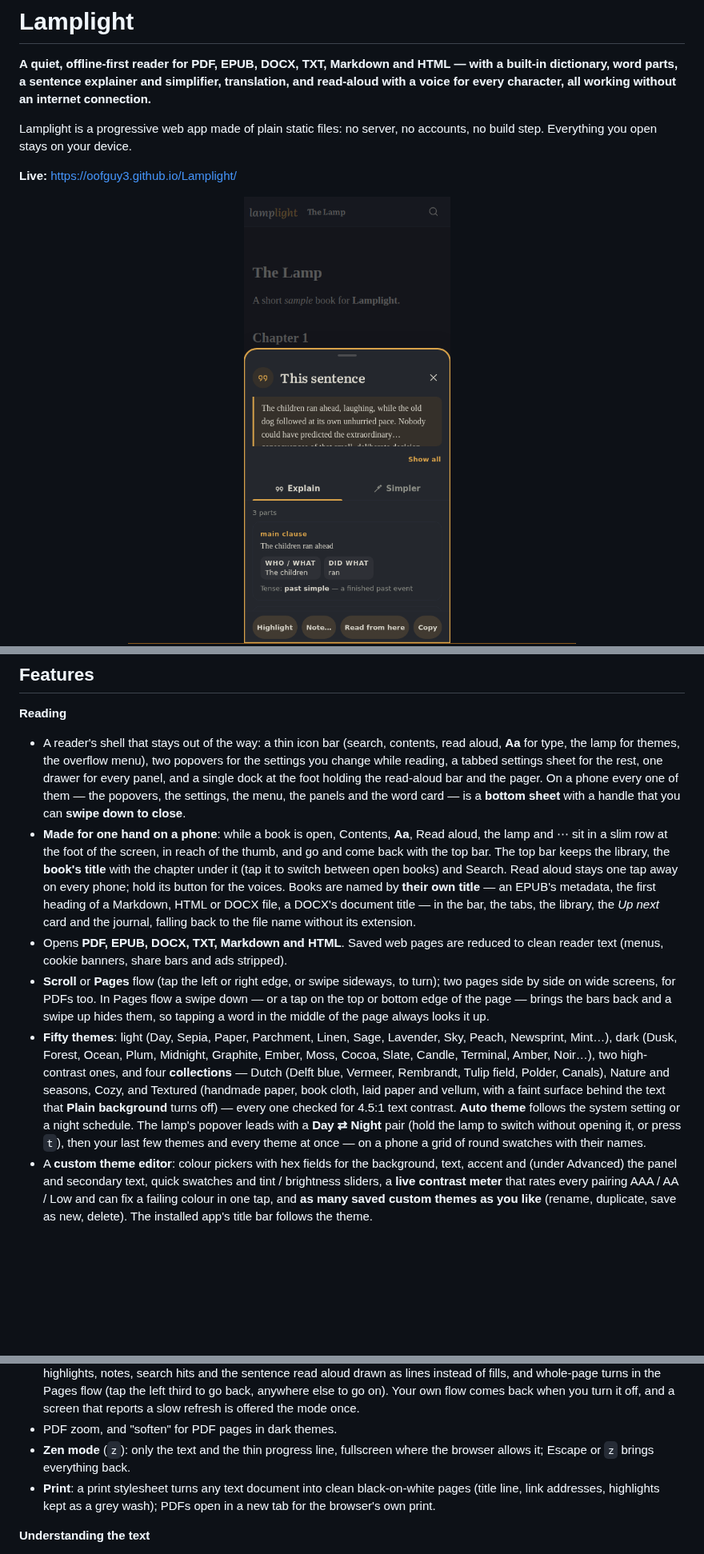
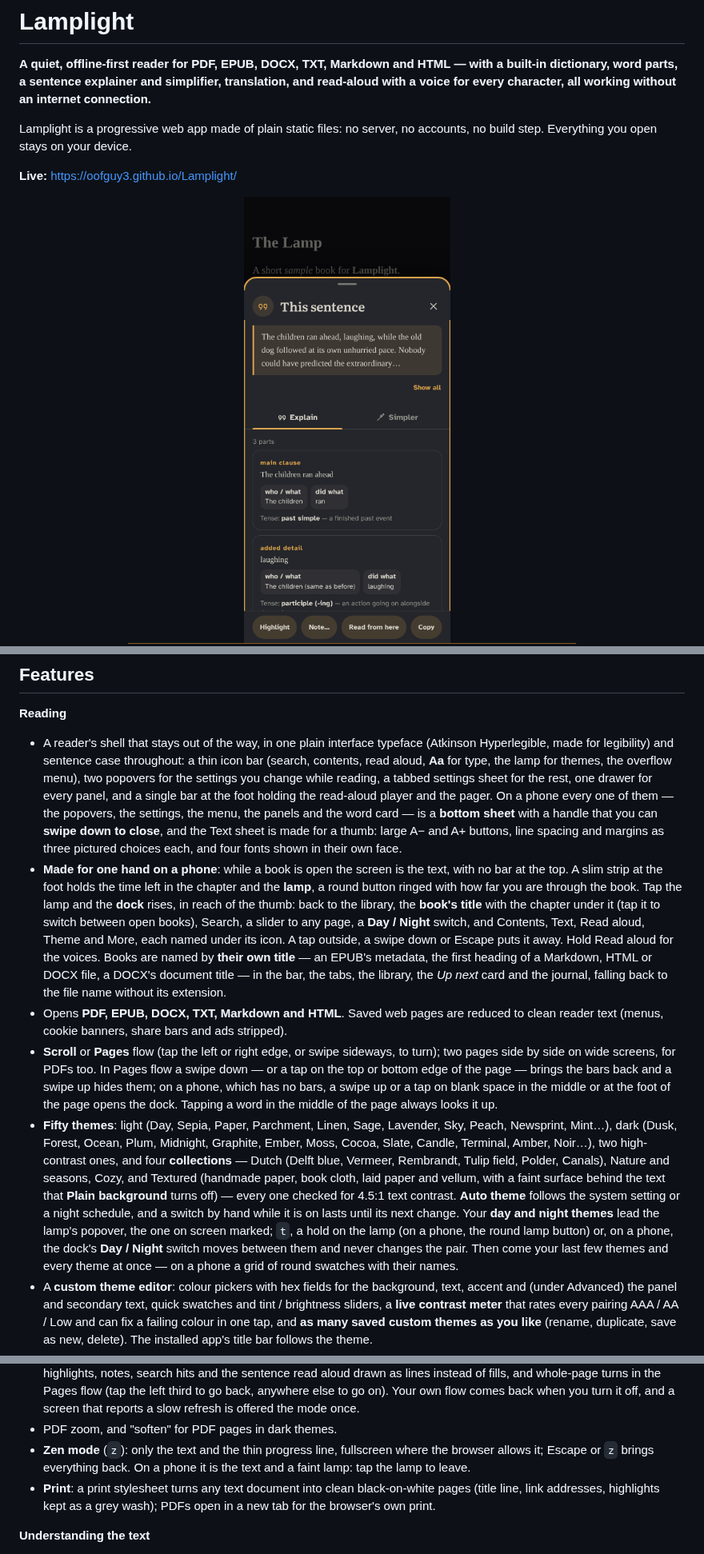
Before and after one commit to oofguy3/Lamplight, a Markdown page: README.md, 3 parts joined by grey strips. Shown at 80% size. Drawn GitHub-style; pictures changed too: docs/screenshots/explain-phone.png; blank space fills up the shorter version.

```diff
--- a/README.md
+++ b/README.md
@@ -45,11 +45,11 @@ Lamplight is a progressive web app made of plain static files: no server, no acc
 ## Features
 
 **Reading**
-- A reader's shell that stays out of the way: a thin icon bar (search, contents, read aloud, **Aa** for type, the lamp for themes, the overflow menu), two popovers for the settings you change while reading, a tabbed settings sheet for the rest, one drawer for every panel, and a single dock at the foot holding the read-aloud bar and the pager. On a phone every one of them — the popovers, the settings, the menu, the panels and the word card — is a **bottom sheet** with a handle that you can **swipe down to close**.
-- **Made for one hand on a phone**: while a book is open, Contents, **Aa**, Read aloud, the lamp and ⋯ sit in a slim row at the foot of the screen, in reach of the thumb, and go and come back with the top bar. The top bar keeps the library, the **book's title** with the chapter under it (tap it to switch between open books) and Search. Read aloud stays one tap away on every phone; hold its button for the voices. Books are named by **their own title** — an EPUB's metadata, the first heading of a Markdown, HTML or DOCX file, a DOCX's document title — in the bar, the tabs, the library, the *Up next* card and the journal, falling back to the file name without its extension.
+- A reader's shell that stays out of the way, in one plain interface typeface (Atkinson Hyperlegible, made for legibility) and sentence case throughout: a thin icon bar (search, contents, read aloud, **Aa** for type, the lamp for themes, the overflow menu), two popovers for the settings you change while reading, a tabbed settings sheet for the rest, one drawer for every panel, and a single bar at the foot holding the read-aloud player and the pager. On a phone every one of them — the popovers, the settings, the menu, the panels and the word card — is a **bottom sheet** with a handle that you can **swipe down to close**, and the Text sheet is made for a thumb: large A− and A+ buttons, line spacing and margins as three pictured choices each, and four fonts shown in their own face.
+- **Made for one hand on a phone**: while a book is open the screen is the text, with no bar at the top. A slim strip at the foot holds the time left in the chapter and the **lamp**, a round button ringed with how far you are through the book. Tap the lamp and the **dock** rises, in reach of the thumb: back to the library, the **book's title** with the chapter under it (tap it to switch between open books), Search, a slider to any page, a **Day / Night** switch, and Contents, Text, Read aloud, Theme and More, each named under its icon. A tap outside, a swipe down or Escape puts it away. Hold Read aloud for the voices. Books are named by **their own title** — an EPUB's metadata, the first heading of a Markdown, HTML or DOCX file, a DOCX's document title — in the bar, the tabs, the library, the *Up next* card and the journal, falling back to the file name without its extension.
 - Opens **PDF, EPUB, DOCX, TXT, Markdown and HTML**. Saved web pages are reduced to clean reader text (menus, cookie banners, share bars and ads stripped).
-- **Scroll** or **Pages** flow (tap the left or right edge, or swipe sideways, to turn); two pages side by side on wide screens, for PDFs too. In Pages flow a swipe down — or a tap on the top or bottom edge of the page — brings the bars back and a swipe up hides them, so tapping a word in the middle of the page always looks it up.
-- **Fifty themes**: light (Day, Sepia, Paper, Parchment, Linen, Sage, Lavender, Sky, Peach, Newsprint, Mint…), dark (Dusk, Forest, Ocean, Plum, Midnight, Graphite, Ember, Moss, Cocoa, Slate, Candle, Terminal, Amber, Noir…), two high-contrast ones, and four **collections** — Dutch (Delft blue, Vermeer, Rembrandt, Tulip field, Polder, Canals), Nature and seasons, Cozy, and Textured (handmade paper, book cloth, laid paper and vellum, with a faint surface behind the text that **Plain background** turns off) — every one checked for 4.5:1 text contrast. **Auto theme** follows the system setting or a night schedule. The lamp's popover leads with a **Day ⇄ Night** pair (hold the lamp to switch without opening it, or press `t`), then your last few themes and every theme at once — on a phone a grid of round swatches with their names.
+- **Scroll** or **Pages** flow (tap the left or right edge, or swipe sideways, to turn); two pages side by side on wide screens, for PDFs too. In Pages flow a swipe down — or a tap on the top or bottom edge of the page — brings the bars back and a swipe up hides them; on a phone, which has no bars, a swipe up or a tap on blank space in the middle or at the foot of the page opens the dock. Tapping a word in the middle of the page always looks it up.
+- **Fifty themes**: light (Day, Sepia, Paper, Parchment, Linen, Sage, Lavender, Sky, Peach, Newsprint, Mint…), dark (Dusk, Forest, Ocean, Plum, Midnight, Graphite, Ember, Moss, Cocoa, Slate, Candle, Terminal, Amber, Noir…), two high-contrast ones, and four **collections** — Dutch (Delft blue, Vermeer, Rembrandt, Tulip field, Polder, Canals), Nature and seasons, Cozy, and Textured (handmade paper, book cloth, laid paper and vellum, with a faint surface behind the text that **Plain background** turns off) — every one checked for 4.5:1 text contrast. **Auto theme** follows the system setting or a night schedule, and a switch by hand while it is on lasts until its next change. Your **day and night themes** lead the lamp's popover, the one on screen marked; `t`, a hold on the lamp (on a phone, the round lamp button) or, on a phone, the dock's **Day / Night** switch moves between them and never changes the pair. Then come your last few themes and every theme at once — on a phone a grid of round swatches with their names.
 - A **custom theme editor**: colour pickers with hex fields for the background, text, accent and (under Advanced) the panel and secondary text, quick swatches and tint / brightness sliders, a **live contrast meter** that rates every pairing AAA / AA / Low and can fix a failing colour in one tap, and **as many saved custom themes as you like** (rename, duplicate, save as new, delete). The installed app's title bar follows the theme.
 - **Twenty-four fonts** in four groups — easy reading (**OpenDyslexic**, **Lexend**, **Atkinson Hyperlegible**, **Andika**), serif (Georgia, Palatino, Times, Literata, Source Serif, Lora, Merriweather, EB Garamond, Crimson Pro, Libre Baskerville, Bitter), sans (system, Helvetica / Arial, Verdana, Inter, IBM Plex Sans, Nunito) and mono (system, JetBrains Mono, IBM Plex Mono). Sixteen families are bundled as compact woff2 files and **loaded only when chosen**; the *Browse fonts…* panel shows each name in its own face. Text size, line spacing, column width, margins, justification and hyphenation; every size is in `rem`, so the phone's font-size setting scales the whole app.
 - **Songs in the book**: a chapter that opens on its song — `♪ “To Build a Home” — The Cinematic Orchestra`, `Song “Eye of the Tiger” — Survivor`, `Now playing: …`, `Nu speelt: …` and the like, in an EPUB, DOCX, HTML, Markdown or TXT book — becomes a soft pill you can tap to **play it in Spotify** (the app, else the web player); hold it for YouTube Music, Apple Music or to copy the name. A player drawn after it (◁◁ II ▷▷, ━━━●────, 1:32 / 3:45) is left out, and ordinary dialogue (“Hello,” — said Anna) is not mistaken for a song. **Soundtrack** in the menu lists every song in book order with its chapter, a jump to it and *Copy list* for a playlist. Read aloud says “Song: Eye of the Tiger, by Survivor”. The text itself is never changed, so positions, highlights and notes stay put.
@@ -59,7 +59,7 @@ Lamplight is a progressive web app made of plain static files: no server, no acc
 - **Extra dim**: a black film over the whole screen — bars, panels and toasts included — from 0 to 85 %, for when the phone's lowest brightness is still too bright in bed; on its own or only during your night window. Every on / off setting is a **switch** with its caption under it, and the rows that depend on one (the dim level, *Only at night* and its hours) step back while it is off.
 - **E-ink mode** for e-paper screens: pure black on white with no greys, tints, shadows, animation or smooth scrolling, highlights, notes, search hits and the sentence read aloud drawn as lines instead of fills, and whole-page turns in the Pages flow (tap the left third to go back, anywhere else to go on). Your own flow comes back when you turn it off, and a screen that reports a slow refresh is offered the mode once.
 - PDF zoom, and "soften" for PDF pages in dark themes.
-- **Zen mode** (`z`): only the text and the thin progress line, fullscreen where the browser allows it; Escape or `z` brings everything back.
+- **Zen mode** (`z`): only the text and the thin progress line, fullscreen where the browser allows it; Escape or `z` brings everything back. On a phone it is the text and a faint lamp: tap the lamp to leave.
 - **Print**: a print stylesheet turns any text document into clean black-on-white pages (title line, link addresses, highlights kept as a grey wash); PDFs open in a new tab for the browser's own print.
 
 **Understanding the text**
```
Also changed, not shown: other parts of README.md (+3 -3 lines), 2 other files.
